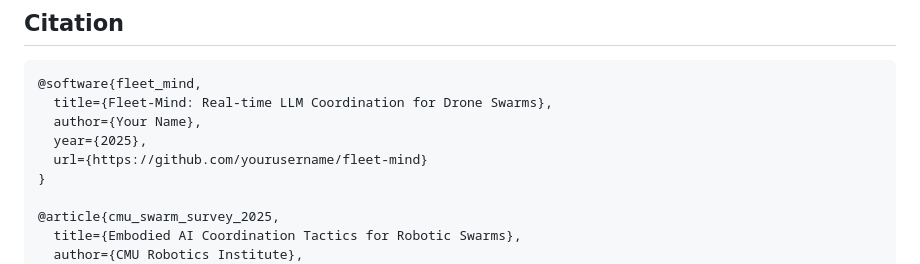
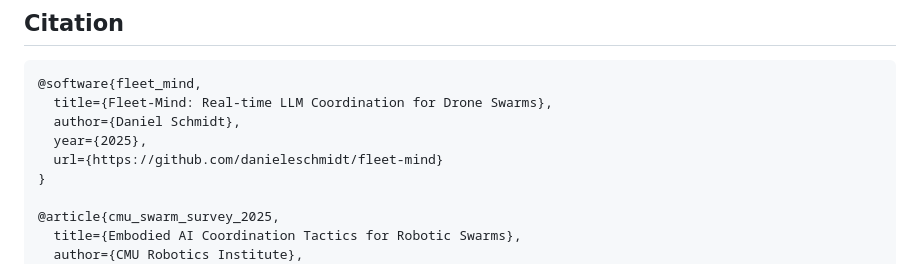
Before and after one commit to danieleschmidt/fleet-mind, a Markdown page: README.md, the part around the change. Rendered like a GitHub page.

````diff
--- a/README.md
+++ b/README.md
@@ -978,9 +978,9 @@ pytest tests/integration/ --sim=gazebo
 ```bibtex
 @software{fleet_mind,
   title={Fleet-Mind: Real-time LLM Coordination for Drone Swarms},
-  author={Your Name},
+  author={Daniel Schmidt},
   year={2025},
-  url={https://github.com/yourusername/fleet-mind}
+  url={https://github.com/danieleschmidt/fleet-mind}
 }
 
 @article{cmu_swarm_survey_2025,
````
